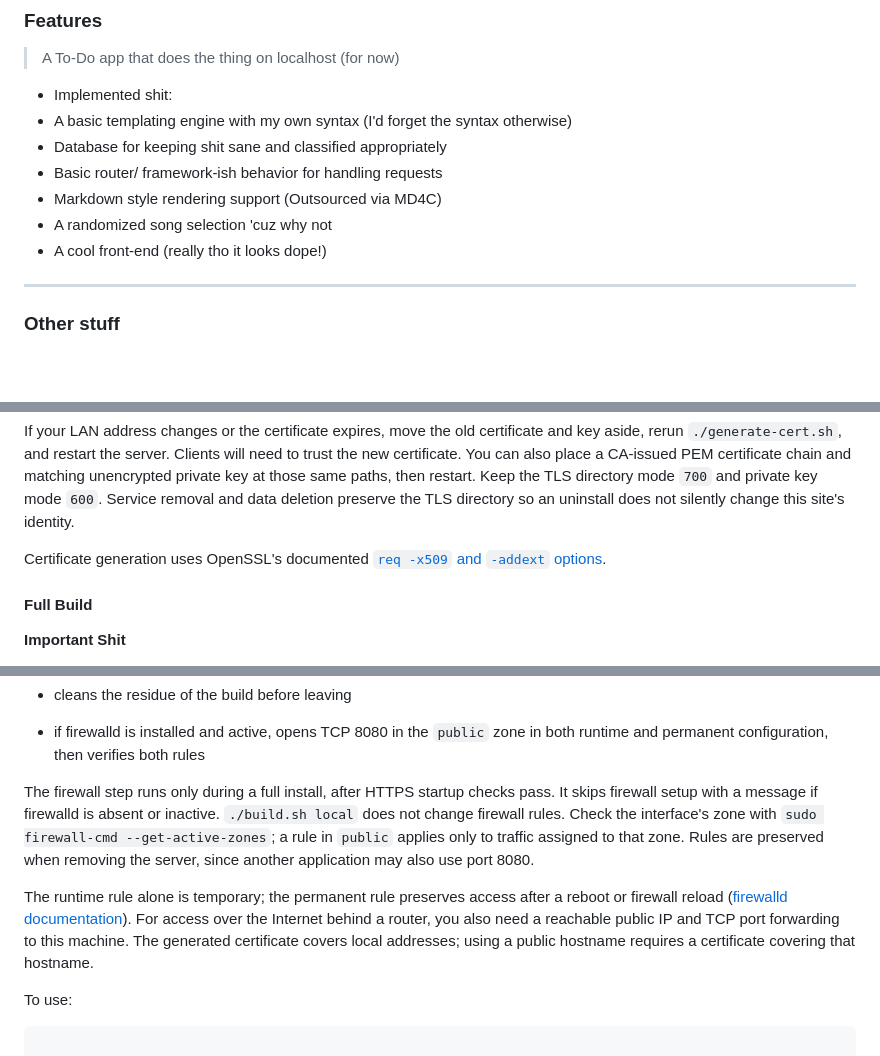
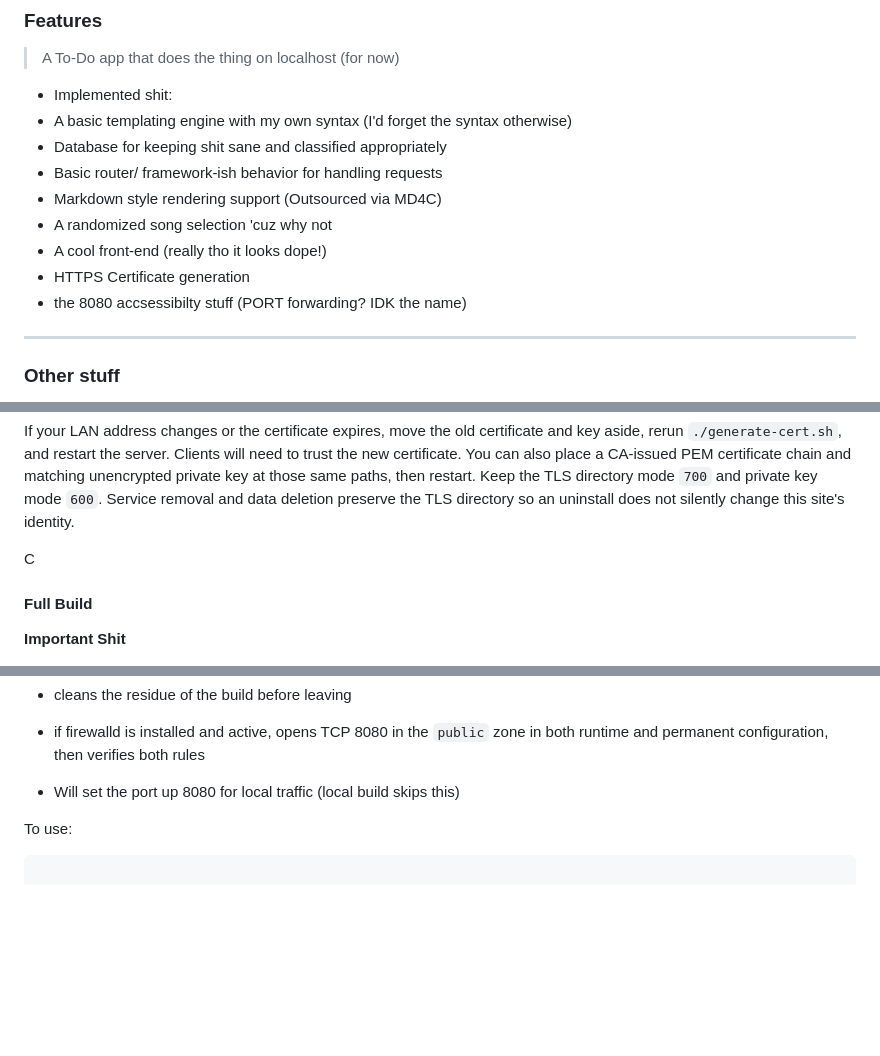
Before and after one commit to neurmancer/TODO-SERVER, a Markdown page: README.md, 3 parts joined by grey strips. Drawn GitHub-style; blank space fills up the shorter version.

Commit message:
Last commit before school?

```diff
--- a/README.md
+++ b/README.md
@@ -44,6 +44,8 @@ and now I need a separate repo to keep developing it
 -   Markdown style rendering support (Outsourced via MD4C)
 -   A randomized song selection 'cuz why not
 -   A cool front-end (really tho it looks dope!)
+-   HTTPS Certificate generation
+-   the 8080 accsessibilty stuff (PORT forwarding? IDK the name)
 
 ---
 
@@ -111,8 +112,7 @@ Keep the TLS directory mode `700` and private key mode `600`. Service removal an
 data deletion preserve the TLS directory so an uninstall does not silently change
 this site's identity.
 
-Certificate generation uses OpenSSL's documented
-[`req -x509` and `-addext` options](https://docs.openssl.org/3.4/man1/openssl-req/).
+C
 
 #### Full Build
 
@@ -132,19 +132,7 @@ If you haven't checked the code yourself or you don't trust the author (me (the
 -   cleans the residue of the build before leaving
 -   if firewalld is installed and active, opens TCP 8080 in the `public` zone
     in both runtime and permanent configuration, then verifies both rules
-
-The firewall step runs only during a full install, after HTTPS startup checks pass.
-It skips firewall setup with a message if firewalld is absent or inactive.
-`./build.sh local` does not change firewall rules. Check the interface's zone with
-`sudo firewall-cmd --get-active-zones`; a rule in `public` applies only to traffic
-assigned to that zone. Rules are preserved when removing the server, since another
-application may also use port 8080.
-
-The runtime rule alone is temporary; the permanent rule preserves access after a
-reboot or firewall reload ([firewalld documentation](https://firewalld.org/documentation/howto/open-a-port-or-service.html)).
-For access over the Internet behind a router, you also need a reachable public IP
-and TCP port forwarding to this machine. The generated certificate covers local
-addresses; using a public hostname requires a certificate covering that hostname.
+-   Will set the port up 8080 for local traffic (local build skips this)
 
 To use:
 
```
Also changed, not shown: other parts of README.md (+3 -1 lines).
